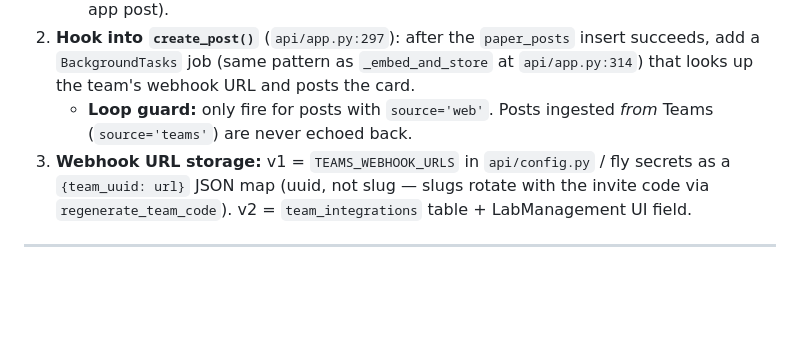
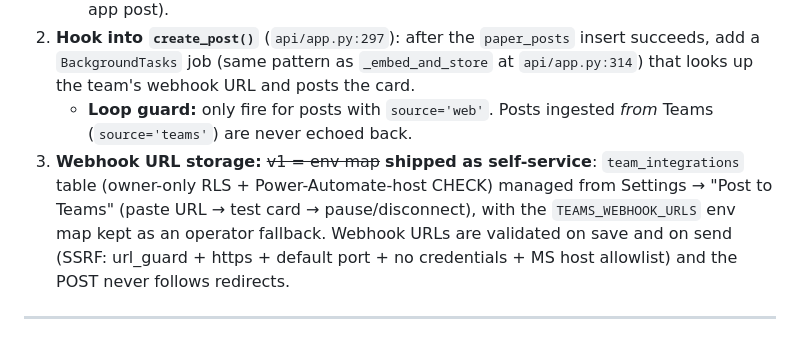
Before and after one commit to ellen-schrader/atlas, a Markdown page: docs/teams-integration-plan.md, the part around the change. Rendered like a GitHub page; blank space fills up the shorter version.

```diff
--- a/docs/teams-integration-plan.md
+++ b/docs/teams-integration-plan.md
@@ -18,7 +18,7 @@ In Teams, create a Workflow from the **"Send webhook alerts to a channel"** temp
    - `post_to_teams(webhook_url, card)`: POST `{"type": "message", "attachments": [{"contentType": "application/vnd.microsoft.card.adaptive", "content": card}]}` with a short timeout; log-and-swallow failures (posting to Teams must never break the in-app post).
 2. **Hook into `create_post()`** (`api/app.py:297`): after the `paper_posts` insert succeeds, add a `BackgroundTasks` job (same pattern as `_embed_and_store` at `api/app.py:314`) that looks up the team's webhook URL and posts the card.
    - **Loop guard:** only fire for posts with `source='web'`. Posts ingested *from* Teams (`source='teams'`) are never echoed back.
-3. **Webhook URL storage:** v1 = `TEAMS_WEBHOOK_URLS` in `api/config.py` / fly secrets as a `{team_uuid: url}` JSON map (uuid, not slug — slugs rotate with the invite code via `regenerate_team_code`). v2 = `team_integrations` table + LabManagement UI field.
+3. **Webhook URL storage:** ~~v1 = env map~~ **shipped as self-service**: `team_integrations` table (owner-only RLS + Power-Automate-host CHECK) managed from Settings → "Post to Teams" (paste URL → test card → pause/disconnect), with the `TEAMS_WEBHOOK_URLS` env map kept as an operator fallback. Webhook URLs are validated on save and on send (SSRF: url_guard + https + default port + no credentials + MS host allowlist) and the POST never follows redirects.
 
 ---
 
```
Also changed, not shown: paper-radar/api/README.md (+14 -8 lines).
